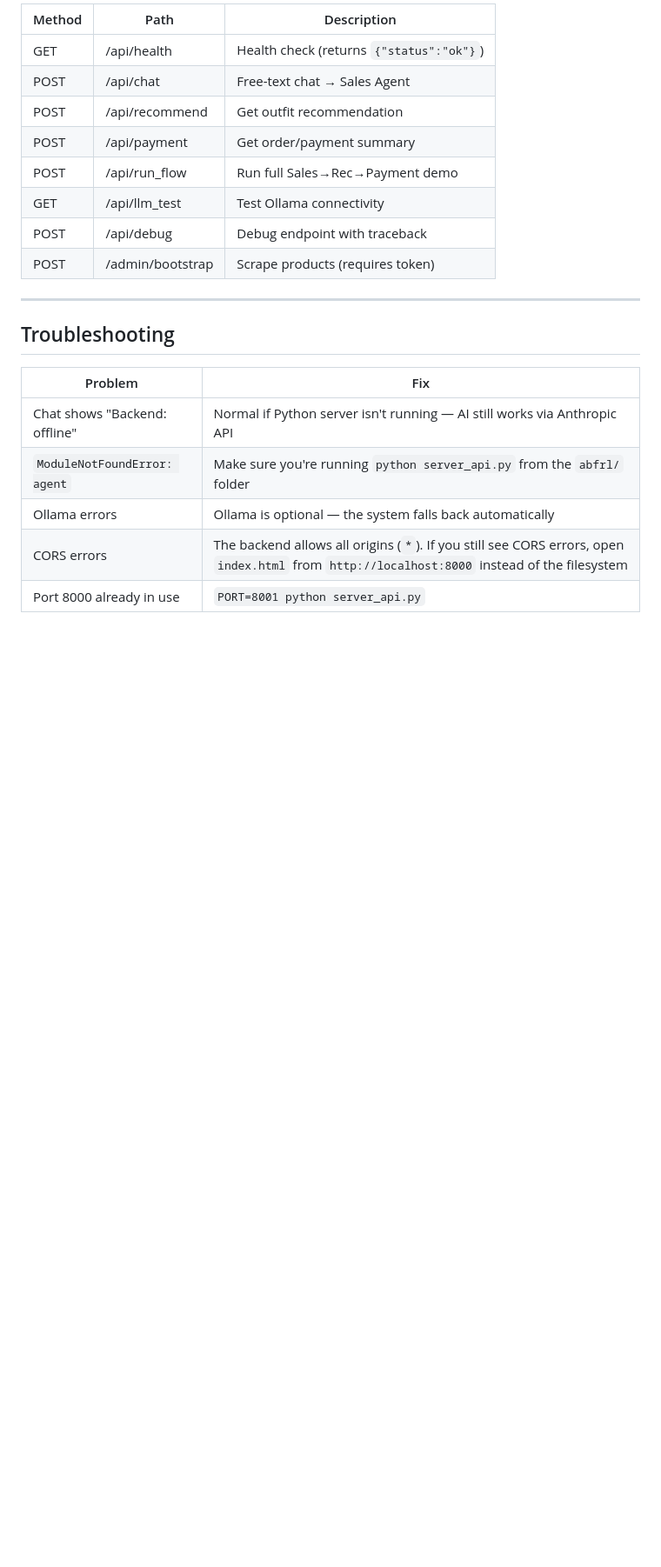
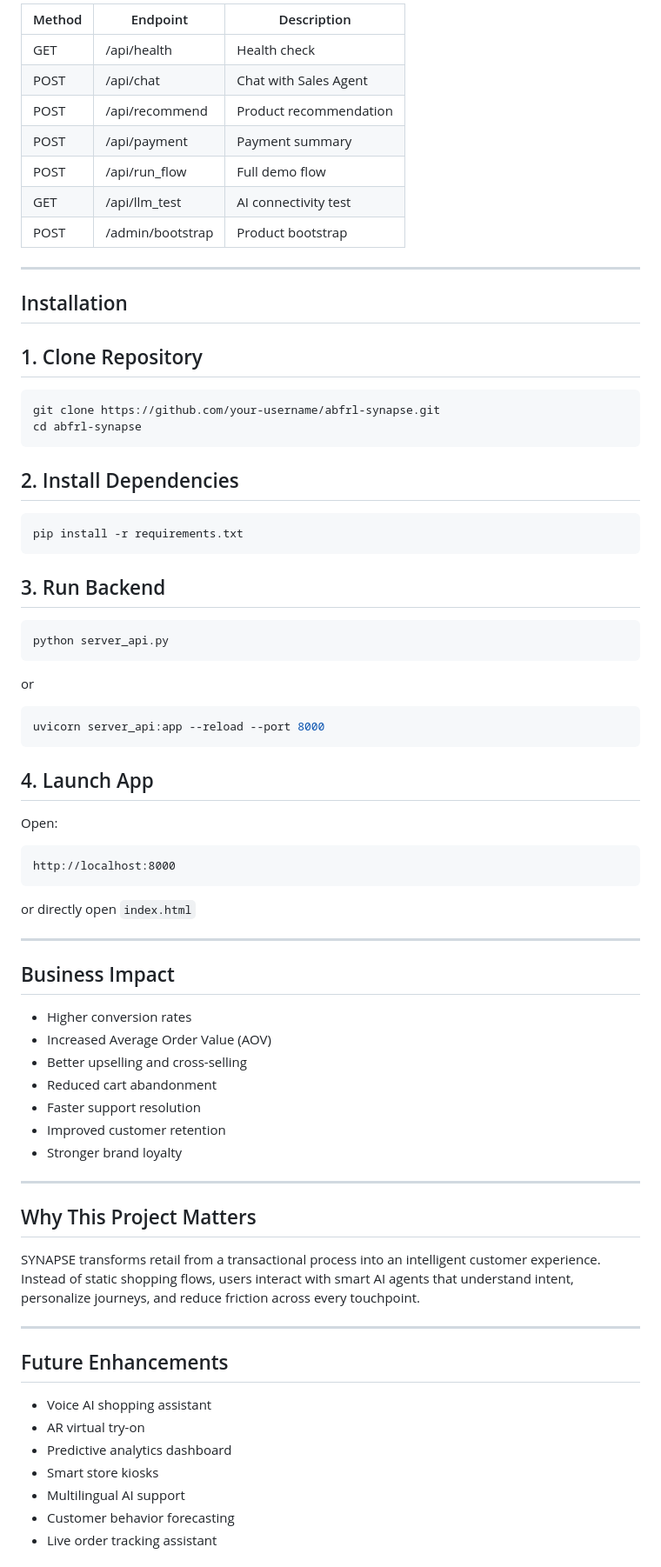
Before and after one commit to SHAHNAS123/Agentic-sales-companion, a Markdown page: README.md, the part around one of its changes. Shown at 87% size. Rendered like a GitHub page; blank space fills up the shorter version.

Commit message:
Revise README for ABFRL SYNAPSE project
Updated README to reflect project name change and enhance content.

````diff
--- a/README.md
+++ b/README.md
@@ -99,23 +168,84 @@ script.js detects intent (recommend / loyalty / payment / chat)
 
-| Method | Path              | Description                        |
-|--------|-------------------|------------------------------------|
-| GET    | /api/health       | Health check (returns `{"status":"ok"}`) |
-| POST   | /api/chat         | Free-text chat → Sales Agent       |
-| POST   | /api/recommend    | Get outfit recommendation          |
-| POST   | /api/payment      | Get order/payment summary          |
-| POST   | /api/run_flow     | Run full Sales→Rec→Payment demo    |
-| GET    | /api/llm_test     | Test Ollama connectivity           |
-| POST   | /api/debug        | Debug endpoint with traceback      |
-| POST   | /admin/bootstrap  | Scrape products (requires token)   |
+| Method | Endpoint         | Description            |
+| ------ | ---------------- | ---------------------- |
+| GET    | /api/health      | Health check           |
+| POST   | /api/chat        | Chat with Sales Agent  |
+| POST   | /api/recommend   | Product recommendation |
+| POST   | /api/payment     | Payment summary        |
+| POST   | /api/run_flow    | Full demo flow         |
+| GET    | /api/llm_test    | AI connectivity test   |
+| POST   | /admin/bootstrap | Product bootstrap      |
+
+
 
 ---
 
-## Troubleshooting
+## Installation
 
-| Problem | Fix |
-|---------|-----|
-| Chat shows "Backend: offline" | Normal if Python server isn't running — AI still works via Anthropic API |
-| `ModuleNotFoundError: agent` | Make sure you're running `python server_api.py` from the `abfrl/` folder |
-| Ollama errors | Ollama is optional — the system falls back automatically |
-| CORS errors | The backend allows all origins (`*`). If you still see CORS errors, open `index.html` from `http://localhost:8000` instead of the filesystem |
-| Port 8000 already in use | `PORT=8001 python server_api.py` |
+## 1. Clone Repository
+
+```bash
+git clone https://github.com/your-username/abfrl-synapse.git
+cd abfrl-synapse
+```
+
+## 2. Install Dependencies
+
+```bash
+pip install -r requirements.txt
+```
+
+## 3. Run Backend
+
+```bash
+python server_api.py
+```
+
+or
+
+```bash
+uvicorn server_api:app --reload --port 8000
+```
+
+## 4. Launch App
+
+Open:
+
+```text
+http://localhost:8000
+```
+
+or directly open `index.html`
+
+---
+
+## Business Impact
+
+* Higher conversion rates
+* Increased Average Order Value (AOV)
+* Better upselling and cross-selling
+* Reduced cart abandonment
+* Faster support resolution
+* Improved customer retention
+* Stronger brand loyalty
+
+
+
+---
+
+## Why This Project Matters
+
+SYNAPSE transforms retail from a transactional process into an intelligent customer experience. Instead of static shopping flows, users interact with smart AI agents that understand intent, personalize journeys, and reduce friction across every touchpoint.
+
+---
+
+## Future Enhancements
+
+* Voice AI shopping assistant
+* AR virtual try-on
+* Predictive analytics dashboard
+* Smart store kiosks
+* Multilingual AI support
+* Customer behavior forecasting
+* Live order tracking assistant
+
````
Also changed, not shown: other parts of README.md (+177 -77 lines).
